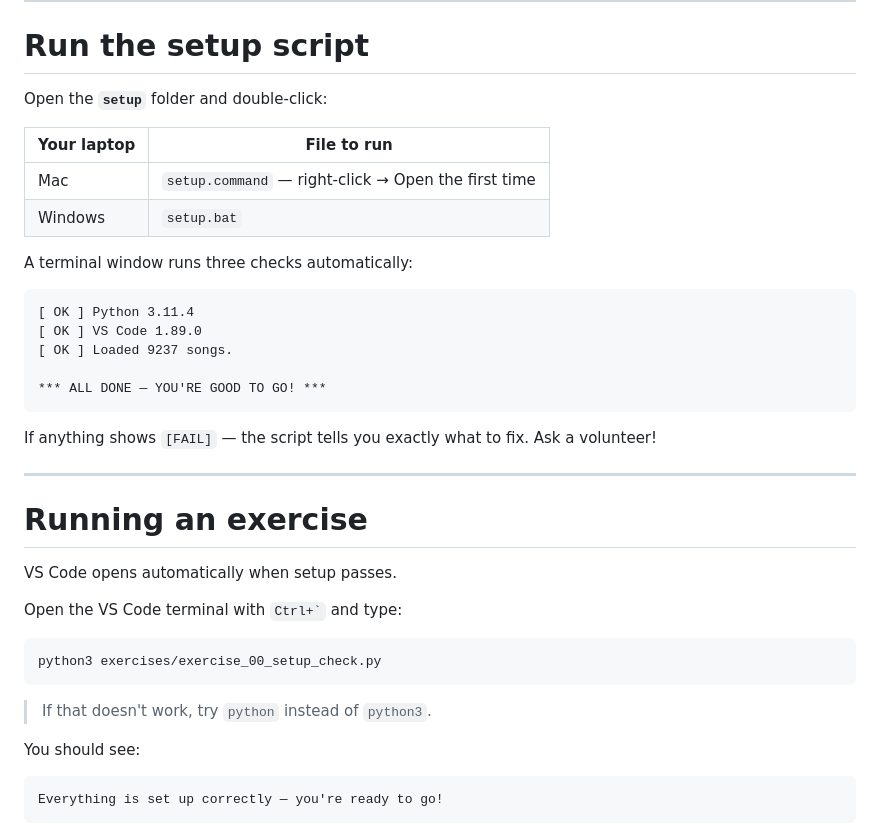
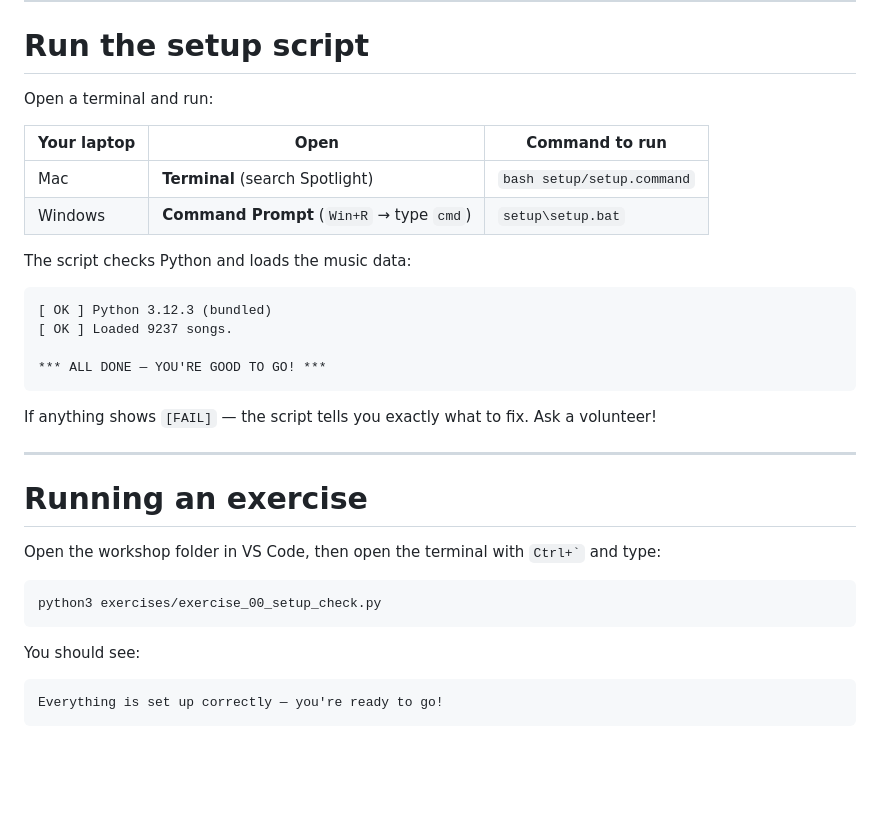
Before and after one commit to mnckapilan/python-music-workshop, a Markdown page: slides/slides.md, the part around the change. Drawn GitHub-style; blank space fills up the shorter version.

Commit message:
Update setup slide: use bash/cmd instead of double-click to avoid OS security blocks

````diff
--- a/slides/slides.md
+++ b/slides/slides.md
@@ -64,18 +64,17 @@ class: exercise-header
 
 # Run the setup script
 
-Open the **`setup`** folder and double-click:
+Open a terminal and run:
 
-| Your laptop | File to run |
-|-------------|-------------|
-| Mac | `setup.command` — right-click → Open the first time |
-| Windows | `setup.bat` |
+| Your laptop | Open | Command to run |
+|-------------|------|----------------|
+| Mac | **Terminal** (search Spotlight) | `bash setup/setup.command` |
+| Windows | **Command Prompt** (`Win+R` → type `cmd`) | `setup\setup.bat` |
 
-A terminal window runs three checks automatically:
+The script checks Python and loads the music data:
 
 ```
-[ OK ] Python 3.11.4
-[ OK ] VS Code 1.89.0
+[ OK ] Python 3.12.3 (bundled)
 [ OK ] Loaded 9237 songs.
 
 *** ALL DONE — YOU'RE GOOD TO GO! ***
@@ -89,15 +88,11 @@ If anything shows `[FAIL]` — the script tells you exactly what to fix. Ask a v
 
 # Running an exercise
 
-VS Code opens automatically when setup passes.
-
-Open the VS Code terminal with `` Ctrl+` `` and type:
+Open the workshop folder in VS Code, then open the terminal with `` Ctrl+` `` and type:
 
 ```bash
 python3 exercises/exercise_00_setup_check.py
 ```
-
-> If that doesn't work, try `python` instead of `python3`.
 
 You should see:
 
````
